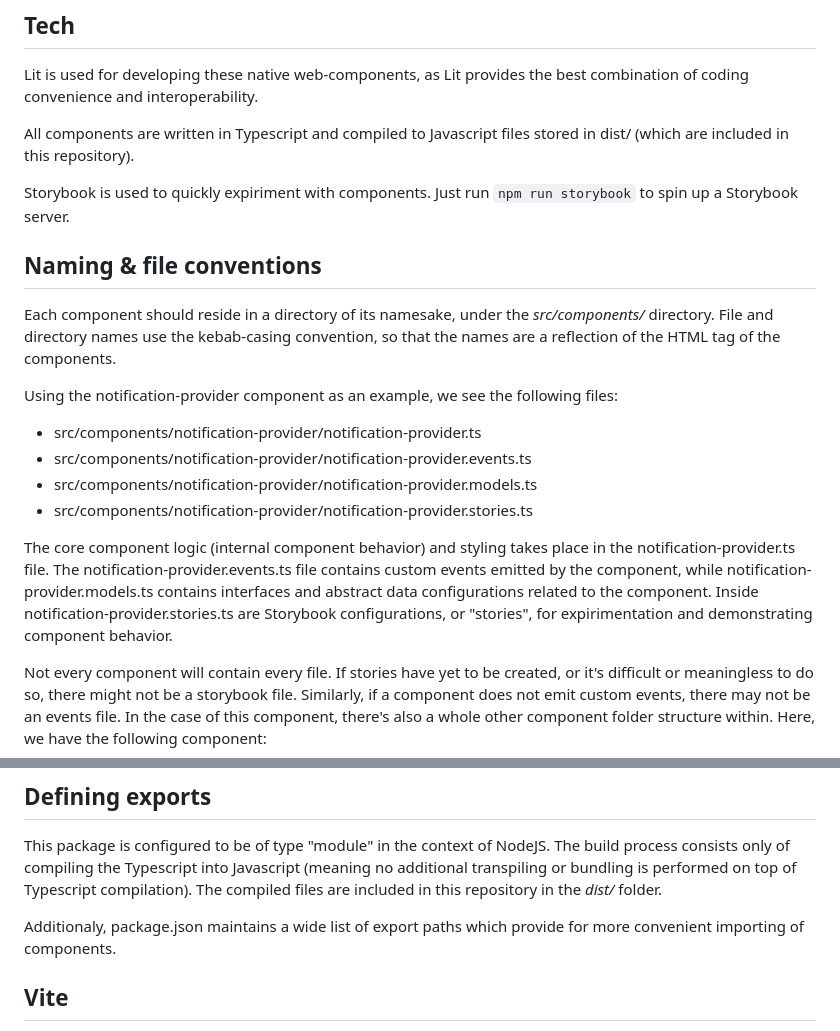
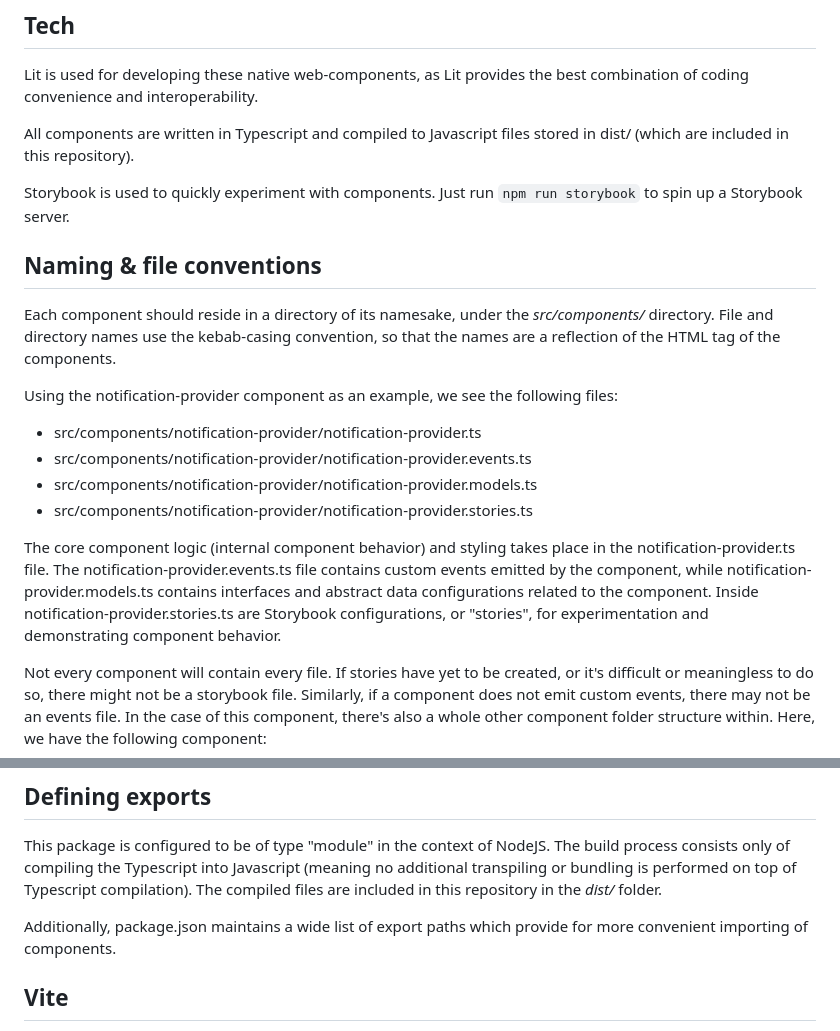
Before and after one commit to SikoSoft/ui, a Markdown page: README.md, 2 parts joined by grey strips. Rendered like a GitHub page.

Commit message:
fix typos in readme

```diff
--- a/README.md
+++ b/README.md
@@ -8,7 +8,7 @@ Lit is used for developing these native web-components, as Lit provides the best
 
 All components are written in Typescript and compiled to Javascript files stored in dist/ (which are included in this repository).
 
-Storybook is used to quickly expiriment with components. Just run `npm run storybook` to spin up a Storybook server.
+Storybook is used to quickly experiment with components. Just run `npm run storybook` to spin up a Storybook server.
 
 ## Naming & file conventions
 
@@ -21,7 +21,7 @@ Using the notification-provider component as an example, we see the following fi
 - src/components/notification-provider/notification-provider.models.ts
 - src/components/notification-provider/notification-provider.stories.ts
 
-The core component logic (internal component behavior) and styling takes place in the notification-provider.ts file. The notification-provider.events.ts file contains custom events emitted by the component, while notification-provider.models.ts contains interfaces and abstract data configurations related to the component. Inside notification-provider.stories.ts are Storybook configurations, or "stories", for expirimentation and demonstrating component behavior.
+The core component logic (internal component behavior) and styling takes place in the notification-provider.ts file. The notification-provider.events.ts file contains custom events emitted by the component, while notification-provider.models.ts contains interfaces and abstract data configurations related to the component. Inside notification-provider.stories.ts are Storybook configurations, or "stories", for experimentation and demonstrating component behavior.
 
 Not every component will contain every file. If stories have yet to be created, or it's difficult or meaningless to do so, there might not be a storybook file. Similarly, if a component does not emit custom events, there may not be an events file.
 In the case of this component, there's also a whole other component folder structure within. Here, we have the following component:
@@ -39,7 +39,7 @@ On a sidenote, some event related definitions remain in _src/events/_, which are
 
 This package is configured to be of type "module" in the context of NodeJS. The build process consists only of compiling the Typescript into Javascript (meaning no additional transpiling or bundling is performed on top of Typescript compilation). The compiled files are included in this repository in the _dist/_ folder.
 
-Additionaly, package.json maintains a wide list of export paths which provide for more convenient importing of components.
+Additionally, package.json maintains a wide list of export paths which provide for more convenient importing of components.
 
 ## Vite
 
```
